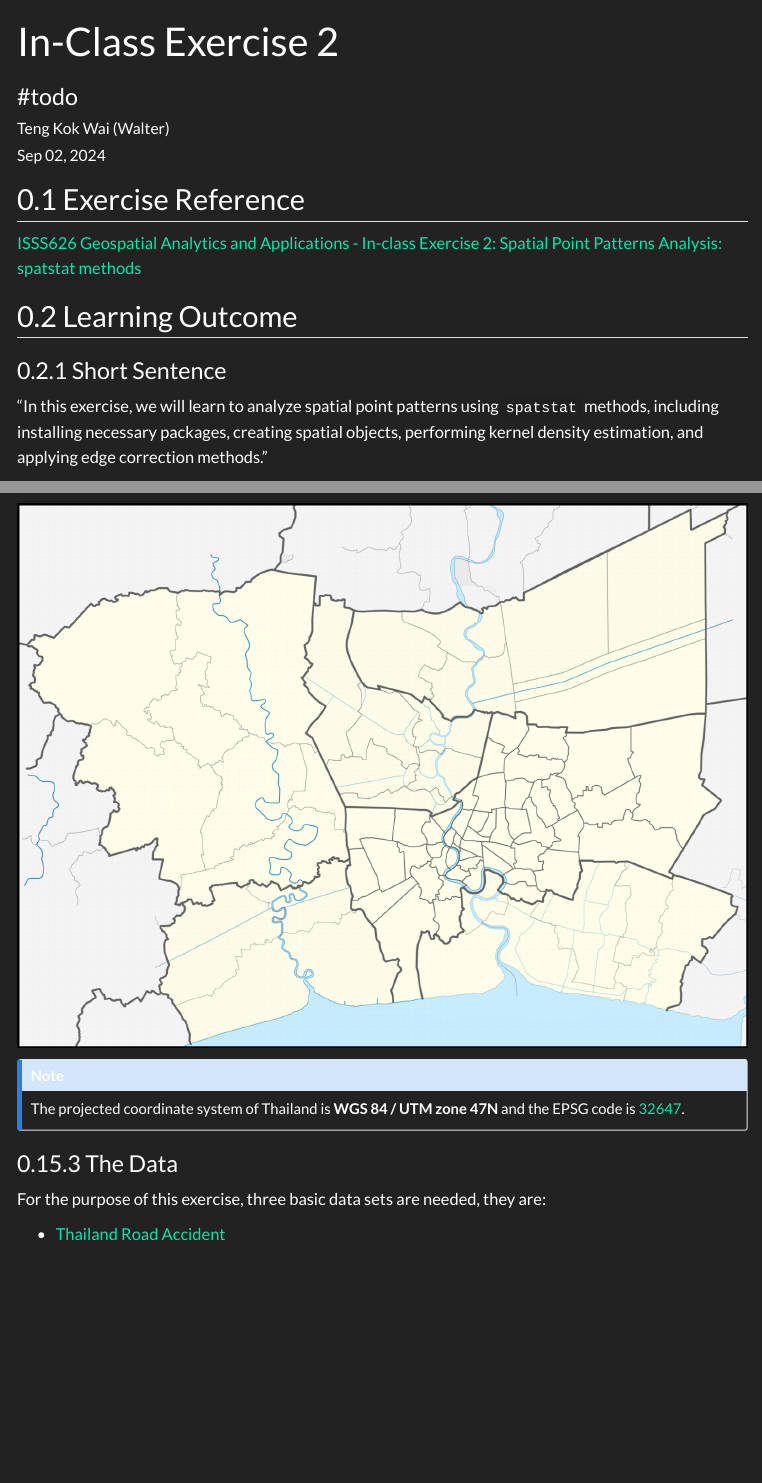
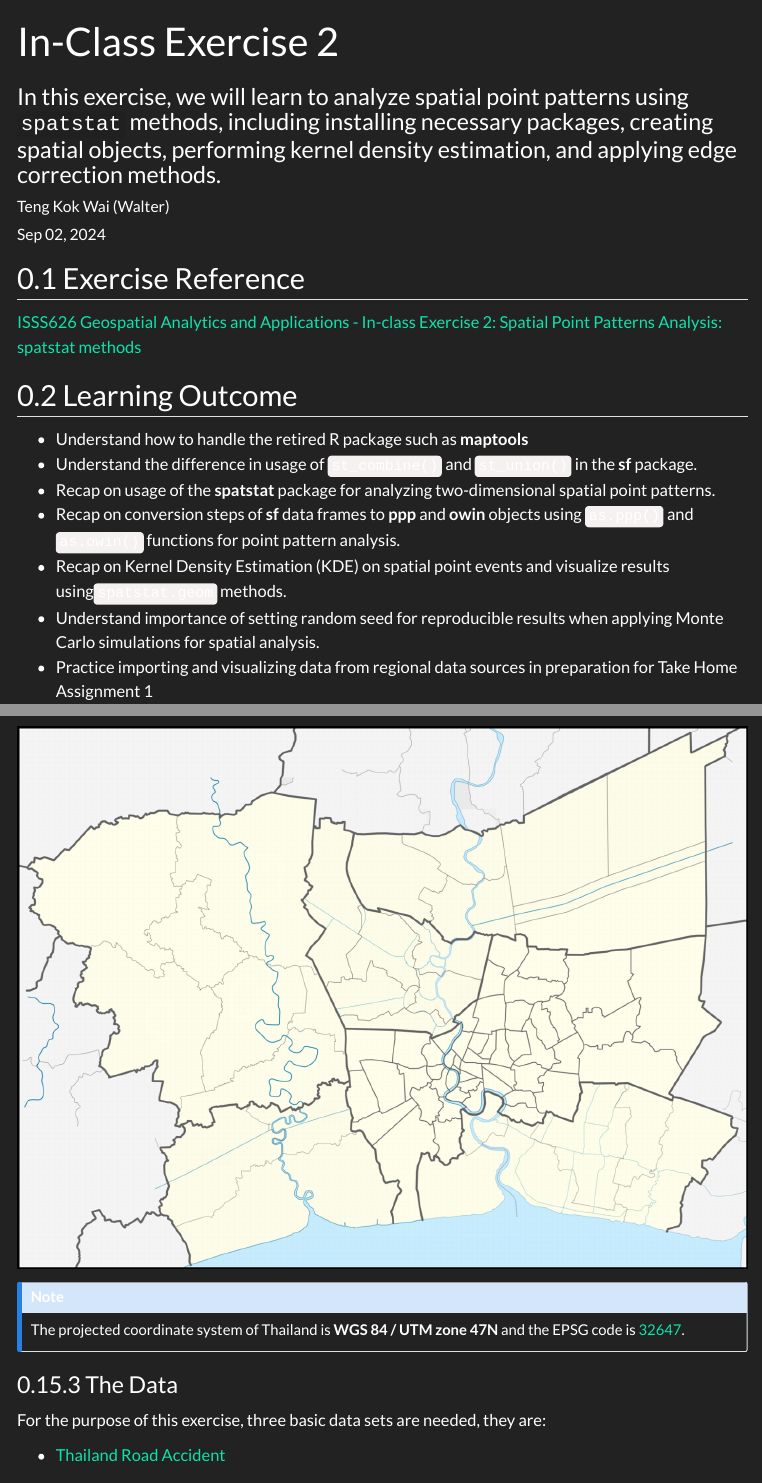
Before and after one commit to davzoku/isss626-gaa, a Quarto document (In-class_Ex/In-class_Ex02/In-class_Ex02.qmd): the page in a window 1100 px wide, from its top, and a second part further down, joined at a grey line. Rendered offline with R 4.5, knitr and Pandoc in place of Quarto, with nearby package versions; some code elsewhere in the file could not run offline; menus at the side of the page are left out.

Commit message:
minor edits to in-class-ex02

```diff
--- a/In-class_Ex/In-class_Ex02/In-class_Ex02.qmd
+++ b/In-class_Ex/In-class_Ex02/In-class_Ex02.qmd
@@ -1,6 +1,6 @@
 ---
 title: "In-Class Exercise 2"
-subtitle: "#todo"
+subtitle: "In this exercise, we will learn to analyze spatial point patterns using `spatstat` methods, including installing necessary packages, creating spatial objects, performing kernel density estimation, and applying edge correction methods."
 date: "Sep 02, 2024"
 date-modified: "last-modified"
 author: Teng Kok Wai (Walter)
@@ -23,7 +23,3 @@ editor: visual
 [ISSS626 Geospatial Analytics and Applications - In-class Exercise 2: Spatial Point Patterns Analysis: spatstat methods](https://isss626-ay2024-25aug.netlify.app/in-class_ex/in-class_ex02/in-class_ex02-sppa)
 
 ## Learning Outcome
-
-### Short Sentence
-
-"In this exercise, we will learn to analyze spatial point patterns using `spatstat` methods, including installing necessary packages, creating spatial objects, performing kernel density estimation, and applying edge correction methods."
```
Also changed, not shown: In-class_Ex/In-class_Ex02/In-class_Ex02.qmd (4 more changed lines), 4 other files.
